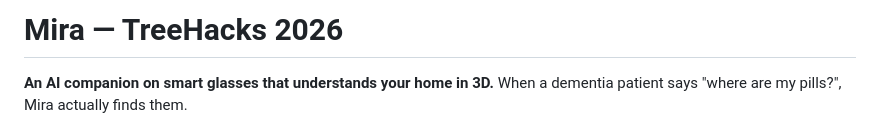
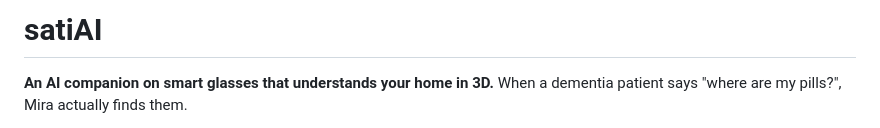
Before and after one commit to Arjavjain-01/satiAI, a Markdown page: README.md, the part around the change. Drawn GitHub-style.

Commit message:
Change project name to satiAI
Updated project name and description in README.

```diff
--- a/README.md
+++ b/README.md
@@ -1,4 +1,4 @@
-# Mira — TreeHacks 2026
+# satiAI
 
 **An AI companion on smart glasses that understands your home in 3D.** When a dementia patient says "where are my pills?", Mira actually finds them.
 
```
